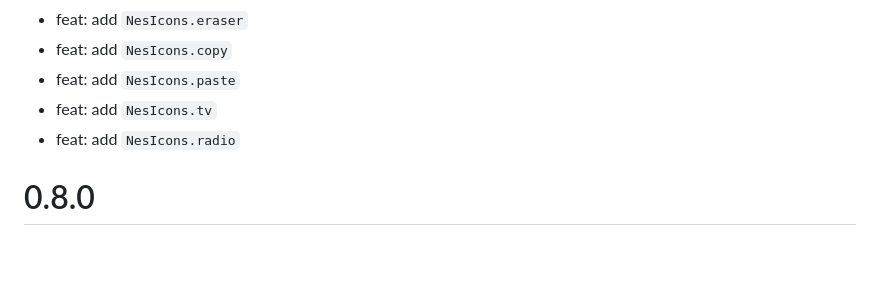
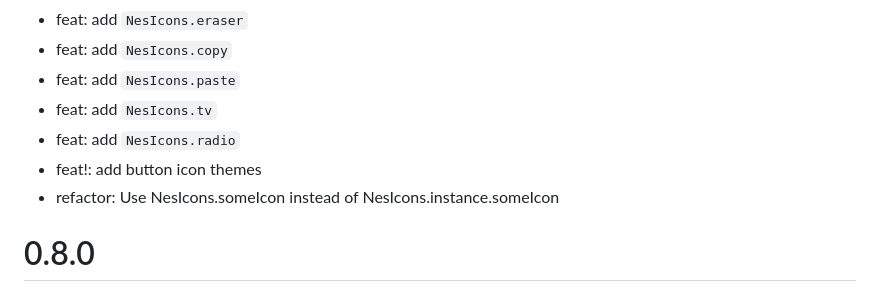
Before and after one commit to erickzanardo/nes_ui, a Markdown page: CHANGELOG.md, the part around the change. Rendered like a GitHub page; blank space fills up the shorter version.

Commit message:
chore: update changelog

```diff
--- a/CHANGELOG.md
+++ b/CHANGELOG.md
@@ -7,6 +7,8 @@
  - feat: add `NesIcons.paste`
  - feat: add `NesIcons.tv`
  - feat: add `NesIcons.radio`
+ - feat!: add button icon themes
+ - refactor: Use NesIcons.someIcon instead of NesIcons.instance.someIcon
 
 # 0.8.0
  - feat: add `NesIcons.leftHand`
```
